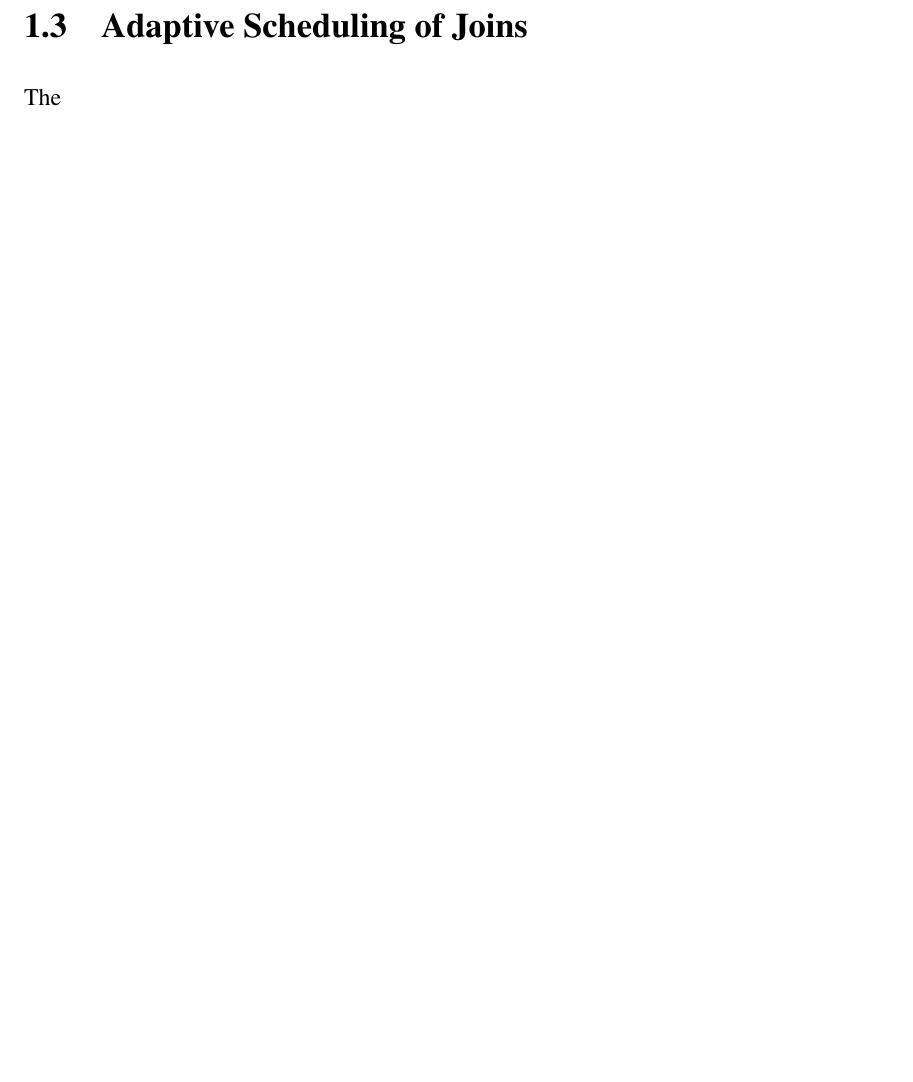
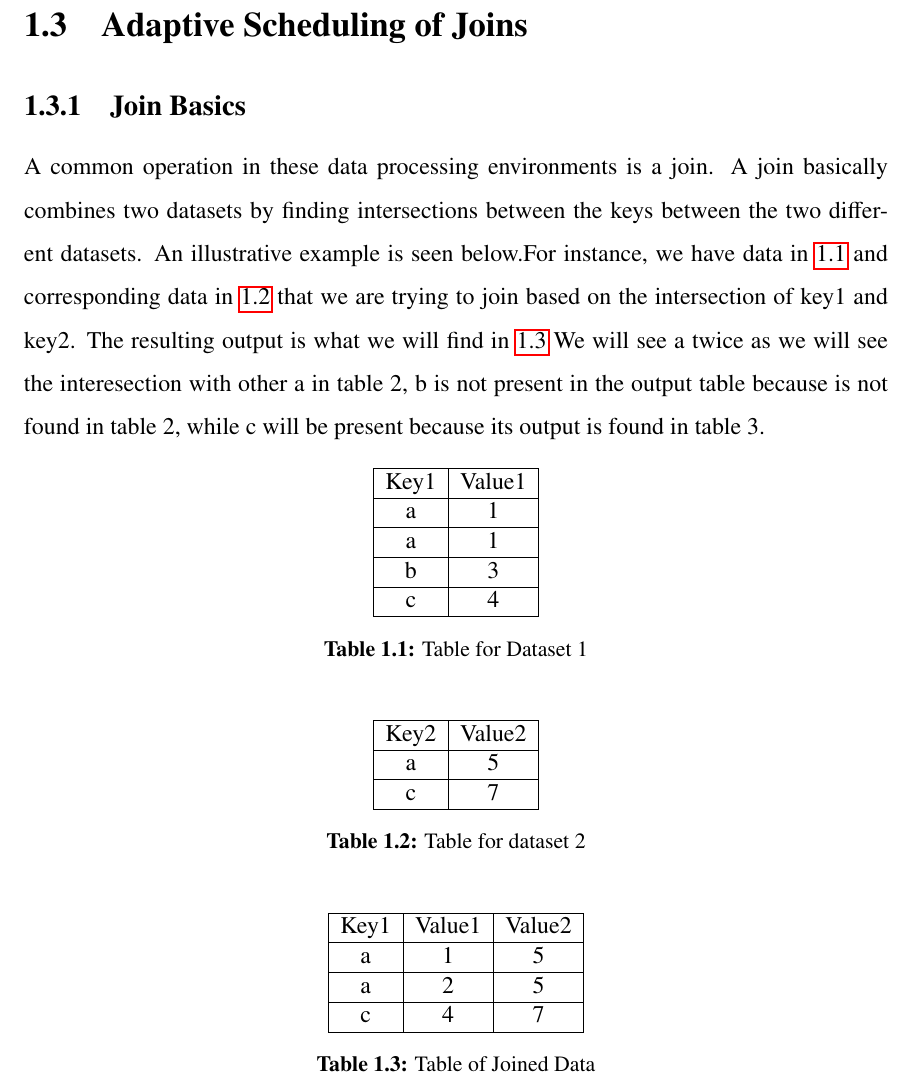
Before and after one commit to rohanmmit/thesis, a LaTeX thesis (main.tex, which reads chap1.tex): part of page 16 of 18, cut so that both start at the same text, the shorter picture padded with empty space. Compiled offline with pdfLaTeX.

Commit message:
adding the table fixes

```diff
--- a/chap1.tex
+++ b/chap1.tex
@@ -76,4 +76,66 @@ we could more intelligently partition the data. As seen in Figure~\ref{fig:shuff
 \end{figure}
 
 \section{Adaptive Scheduling of Joins}\label{intro-ch:eeg-overview}
-The
+
+\subsection{Join Basics}
+
+A common operation in these data processing environments is a join.
+A join basically combines two datasets by finding intersections between
+the keys between the two different datasets. An illustrative example
+is seen below.For instance, we have data in  \ref{table:join1} and corresponding
+data in \ref{table:join2} that we are trying to join based on the intersection
+of key1 and key2. The resulting output is what we will find in \ref{table:join3}
+We will see a twice as we will see the interesection with other a in table 2,
+b is not present in the output table because is not found in table 2, while
+c will be present because its output is found in table 3.
+
+\begin{table}[h!]
+\centering
+ \begin{tabular}{|c |c |c |c|}
+  \hline
+   Key1 & Value1 \\
+  \hline
+   a & 1 \\
+  \hline
+   a & 1 \\
+  \hline
+   b & 3 \\
+  \hline
+   c & 4 \\
+  \hline
+\end{tabular}
+\caption{Table for Dataset 1}
+\label{table:join1}
+\end{table}
+
+\begin{table}[h!]
+\centering
+ \begin{tabular}{|c |c|}
+  \hline
+   Key2 & Value2 \\
+  \hline
+   a & 5 \\
+  \hline
+   c & 7 \\
+  \hline
+\end{tabular}
+\caption{Table for dataset 2}
+\label{table:join2}
+\end{table}
+
+\begin{table}[h!]
+\centering
+ \begin{tabular}{|c |c |c|}
+  \hline
+   Key1 & Value1 & Value2  \\
+  \hline
+   a & 1 & 5 \\
+  \hline
+   a & 2 & 5 \\
+  \hline
+   c & 4 & 7 \\
+  \hline
+\end{tabular}
+\caption{Table of Joined Data}
+\label{table:join3}
+\end{table}
```
Also changed, not shown: main.pdf.
